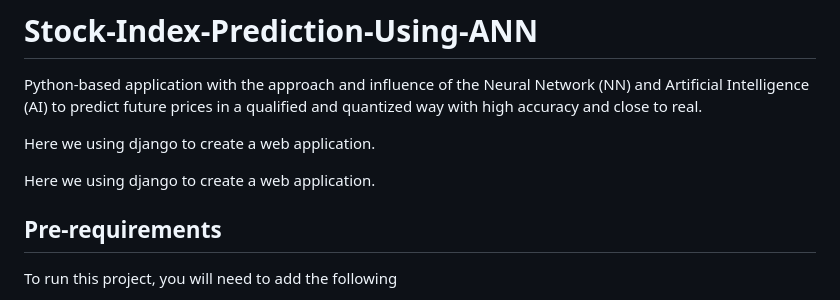
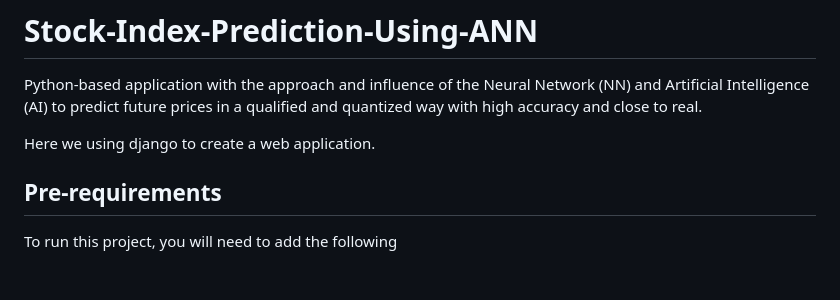
Before and after one commit to yaswanthteja/-Stock-Index-Prediction-Using-Ann, a Markdown page: README.md, the part around the change. Rendered like a GitHub page; blank space fills up the shorter version.

```diff
--- a/README.md
+++ b/README.md
@@ -5,11 +5,6 @@ Python-based application with the approach and influence of the Neural Network (
 
 Here we using django to create a web application.
 
-
-
-
-
-Here we using django to create a web application.
 
 
 
```
